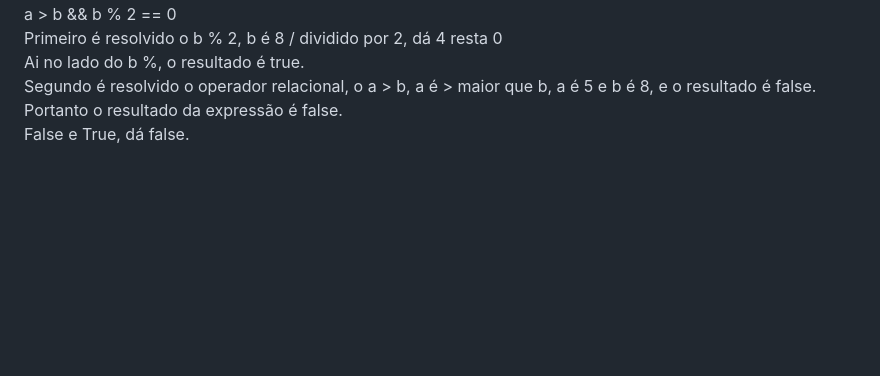
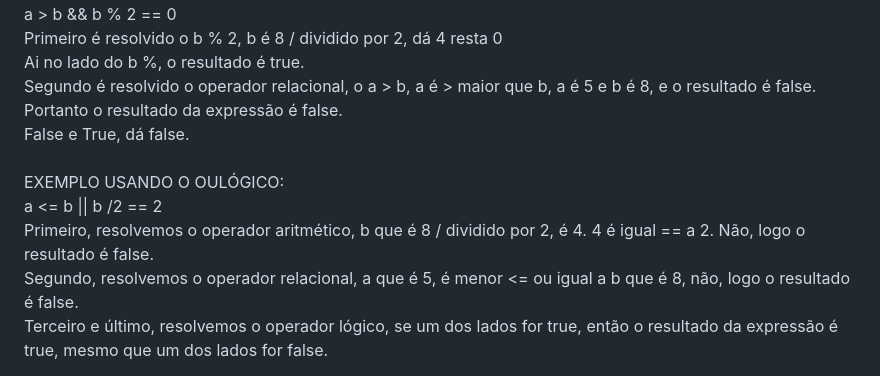
Before and after one commit to devdanielsilva/treinos-de-javascript, a Markdown page: ex005-operadores-parte1/javascript/operadores.md, the part around the change. Rendered like a GitHub page; blank space fills up the shorter version.

```diff
--- a/ex005-operadores-parte1/javascript/operadores.md
+++ b/ex005-operadores-parte1/javascript/operadores.md
@@ -31,3 +31,8 @@ Primeiro fazemos a resolução de todos os operadores aritméticos, segundo todo
 EXEMPLO USANDO O ELÓGICO:<br> a > b && b % 2 == 0 <br> Primeiro é resolvido o b % 2, b é 8 / dividido por 2, dá 4 resta 0 <br> Ai no lado do b %, o resultado é true. <br>
 Segundo é resolvido o operador relacional, o a > b, a é > maior que b, a é 5 e b é 8, e o resultado é false.<br>
 Portanto o resultado da expressão é false.<br> False e True, dá false.<br>
+<br>EXEMPLO USANDO O OULÓGICO: <br>
+a <= b || b /2 == 2 <br>
+Primeiro, resolvemos o operador aritmético, b que é 8 / dividido por 2, é 4. 4 é igual == a 2. Não, logo o resultado é false. <br>
+Segundo, resolvemos o operador relacional, a que é 5, é menor <= ou igual a b que é 8, não, logo o resultado é false.<br>
+Terceiro e último, resolvemos o operador lógico, se um dos lados for true, então o resultado da expressão é true, mesmo que um dos lados for false.<br>
```
